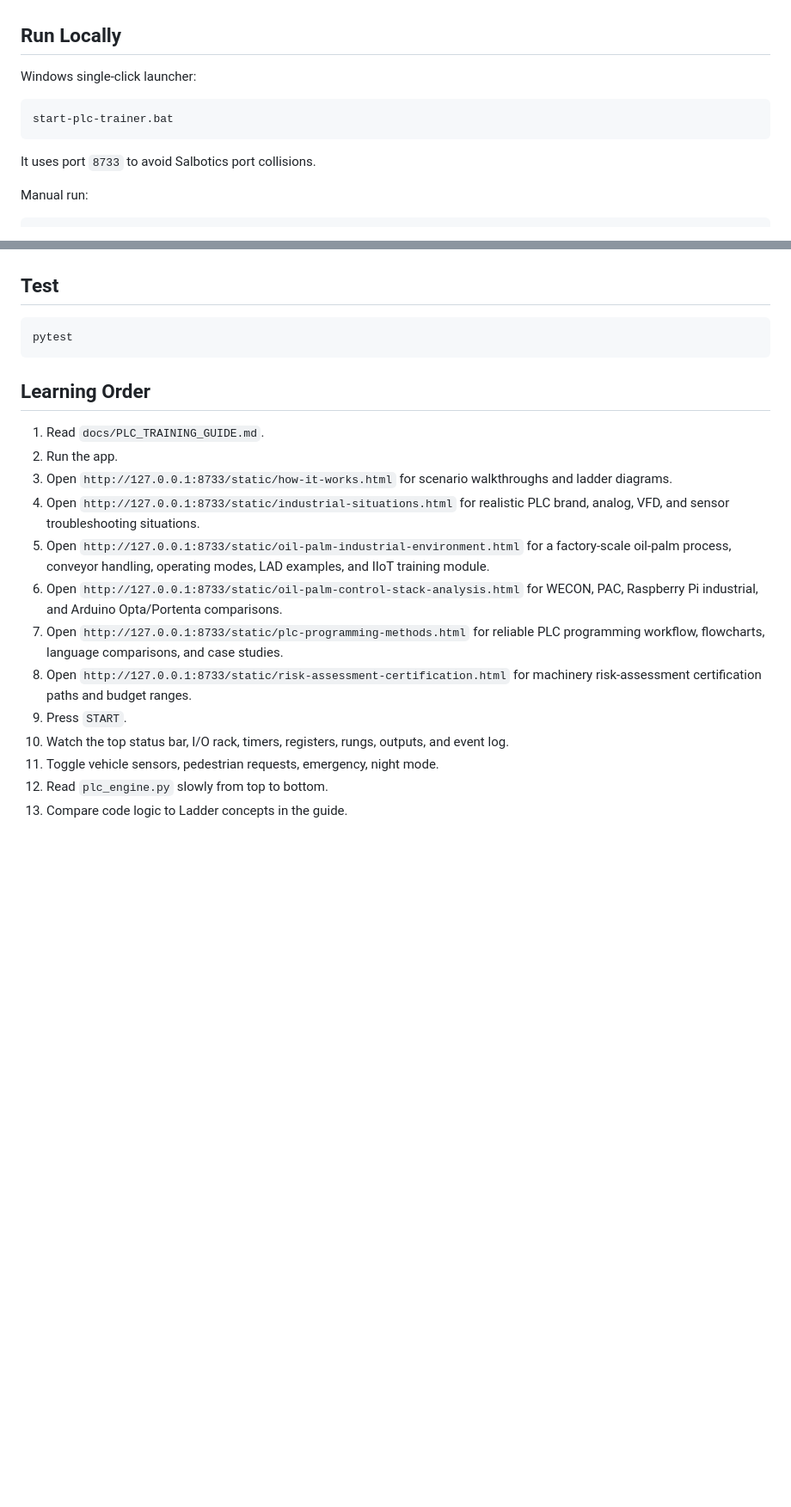
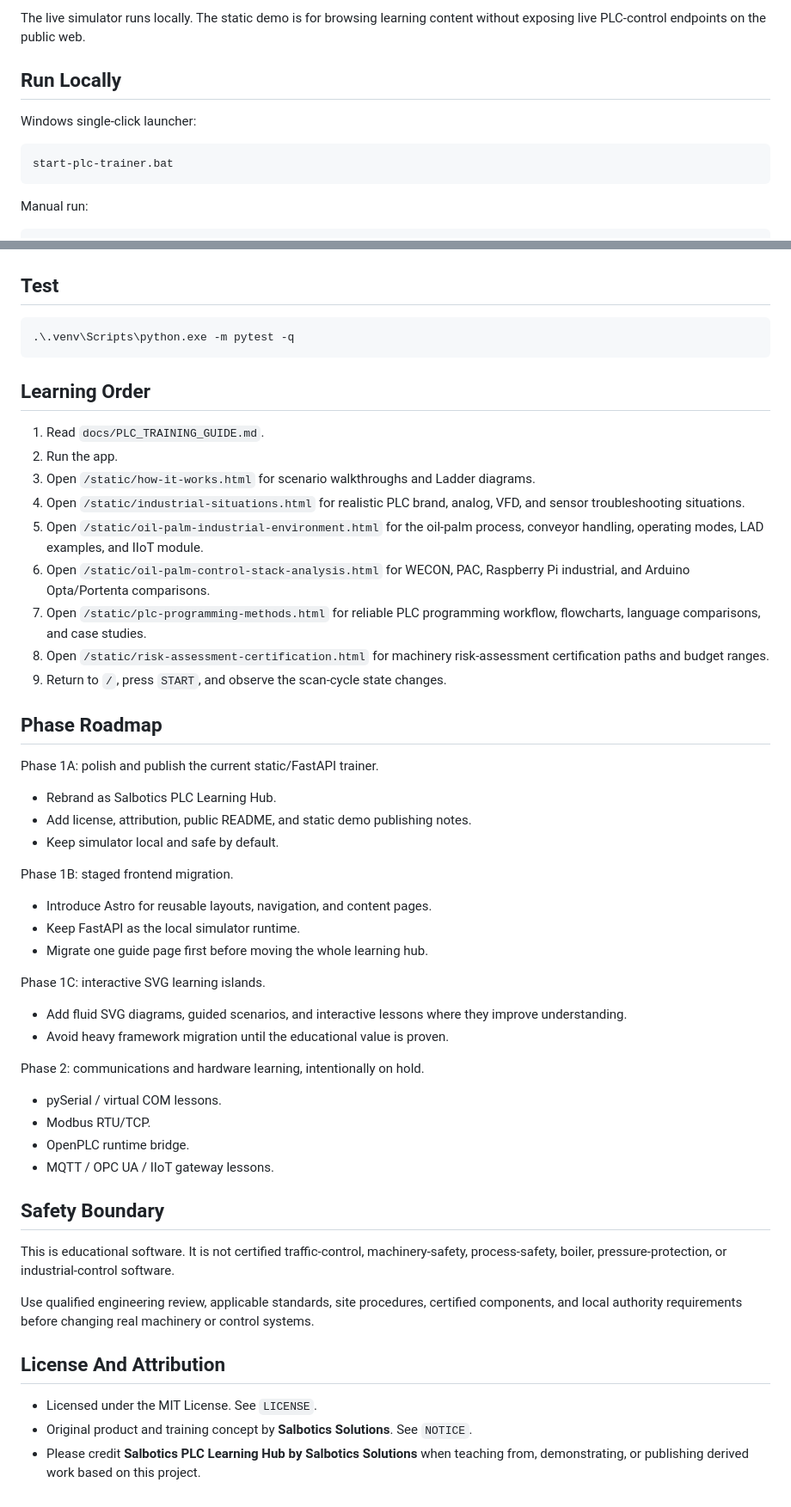
Before and after one commit to SaladinIART/salbotics-plc-learning-hub, a Markdown page: README.md, 2 parts joined by grey strips. Shown at 86% size. Rendered like a GitHub page; blank space fills up the shorter version.

Commit message:
Polish README for public launch

````diff
--- a/README.md
+++ b/README.md
@@ -27,3 +53,4 @@ The app simulates one 4-way junction using a small PLC mental model: AutomationD
+The live simulator runs locally. The static demo is for browsing learning content without exposing live PLC-control endpoints on the public web.
 
 ## Run Locally
 
@@ -32,8 +59,6 @@ Windows single-click launcher:
 ```text
 start-plc-trainer.bat
 ```
-
-It uses port `8733` to avoid Salbotics port collisions.
 
 Manual run:
 
@@ -53,21 +78,55 @@ http://127.0.0.1:8733
 ## Test
 
 ```powershell
-pytest
+.\.venv\Scripts\python.exe -m pytest -q
 ```
 
 ## Learning Order
 
 1. Read `docs/PLC_TRAINING_GUIDE.md`.
 2. Run the app.
-3. Open `http://127.0.0.1:8733/static/how-it-works.html` for scenario walkthroughs and ladder diagrams.
-4. Open `http://127.0.0.1:8733/static/industrial-situations.html` for realistic PLC brand, analog, VFD, and sensor troubleshooting situations.
-5. Open `http://127.0.0.1:8733/static/oil-palm-industrial-environment.html` for a factory-scale oil-palm process, conveyor handling, operating modes, LAD examples, and IIoT training module.
-6. Open `http://127.0.0.1:8733/static/oil-palm-control-stack-analysis.html` for WECON, PAC, Raspberry Pi industrial, and Arduino Opta/Portenta comparisons.
-7. Open `http://127.0.0.1:8733/static/plc-programming-methods.html` for reliable PLC programming workflow, flowcharts, language comparisons, and case studies.
-8. Open `http://127.0.0.1:8733/static/risk-assessment-certification.html` for machinery risk-assessment certification paths and budget ranges.
-9. Press `START`.
-10. Watch the top status bar, I/O rack, timers, registers, rungs, outputs, and event log.
-11. Toggle vehicle sensors, pedestrian requests, emergency, night mode.
-12. Read `plc_engine.py` slowly from top to bottom.
-13. Compare code logic to Ladder concepts in the guide.
+3. Open `/static/how-it-works.html` for scenario walkthroughs and Ladder diagrams.
+4. Open `/static/industrial-situations.html` for realistic PLC brand, analog, VFD, and sensor troubleshooting situations.
+5. Open `/static/oil-palm-industrial-environment.html` for the oil-palm process, conveyor handling, operating modes, LAD examples, and IIoT module.
+6. Open `/static/oil-palm-control-stack-analysis.html` for WECON, PAC, Raspberry Pi industrial, and Arduino Opta/Portenta comparisons.
+7. Open `/static/plc-programming-methods.html` for reliable PLC programming workflow, flowcharts, language comparisons, and case studies.
+8. Open `/static/risk-assessment-certification.html` for machinery risk-assessment certification paths and budget ranges.
+9. Return to `/`, press `START`, and observe the scan-cycle state changes.
+
+## Phase Roadmap
+
+Phase 1A: polish and publish the current static/FastAPI trainer.
+
+- Rebrand as Salbotics PLC Learning Hub.
+- Add license, attribution, public README, and static demo publishing notes.
+- Keep simulator local and safe by default.
+
+Phase 1B: staged frontend migration.
+
+- Introduce Astro for reusable layouts, navigation, and content pages.
+- Keep FastAPI as the local simulator runtime.
+- Migrate one guide page first before moving the whole learning hub.
+
+Phase 1C: interactive SVG learning islands.
+
+- Add fluid SVG diagrams, guided scenarios, and interactive lessons where they improve understanding.
+- Avoid heavy framework migration until the educational value is proven.
+
+Phase 2: communications and hardware learning, intentionally on hold.
+
+- pySerial / virtual COM lessons.
+- Modbus RTU/TCP.
+- OpenPLC runtime bridge.
+- MQTT / OPC UA / IIoT gateway lessons.
+
+## Safety Boundary
+
+This is educational software. It is not certified traffic-control, machinery-safety, process-safety, boiler, pressure-protection, or industrial-control software.
+
+Use qualified engineering review, applicable standards, site procedures, certified components, and local authority requirements before changing real machinery or control systems.
+
+## License And Attribution
+
+- Licensed under the MIT License. See `LICENSE`.
+- Original product and training concept by **Salbotics Solutions**. See `NOTICE`.
+- Please credit **Salbotics PLC Learning Hub by Salbotics Solutions** when teaching from, demonstrating, or publishing derived work based on this project.
````
Also changed, not shown: other parts of README.md (+43 -17 lines).
